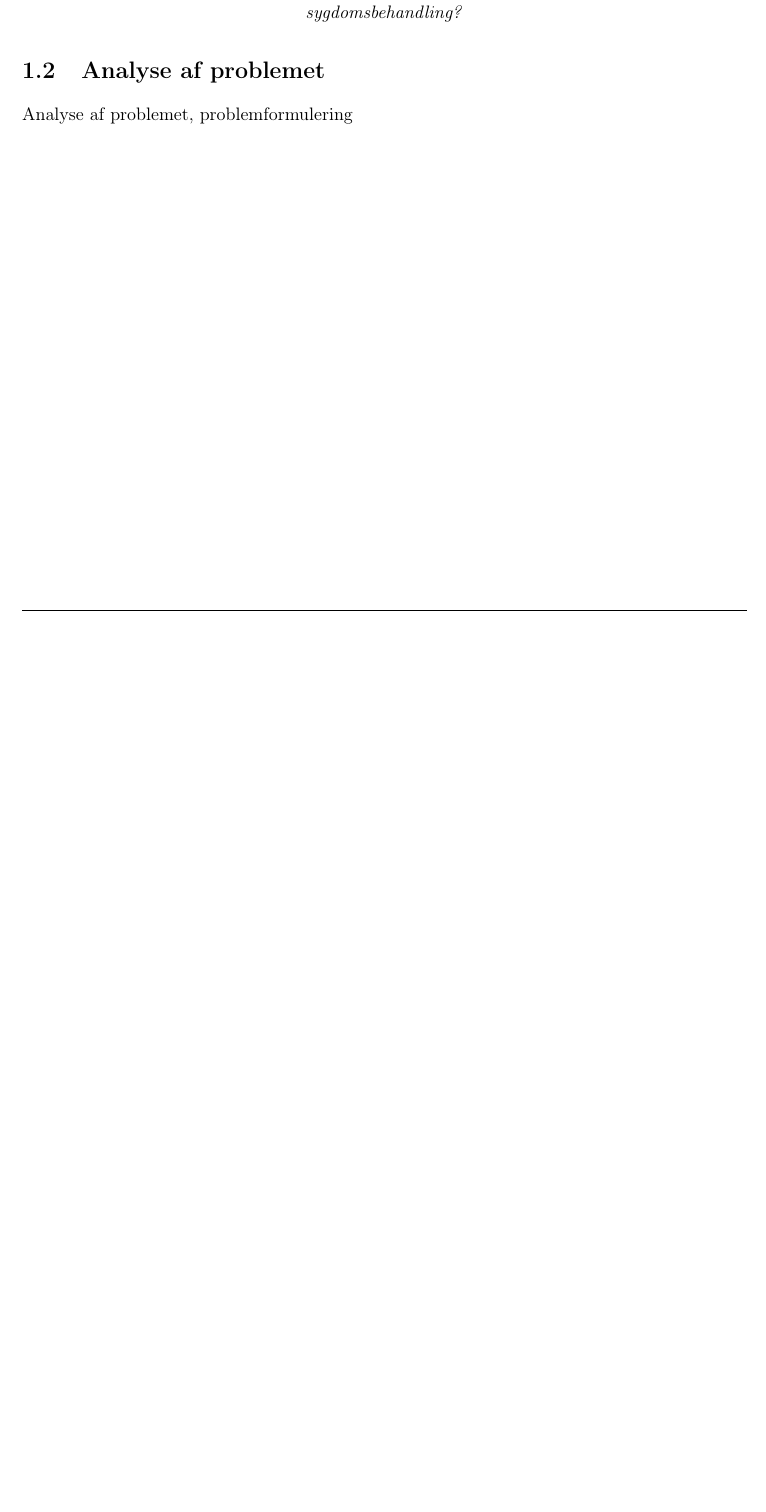
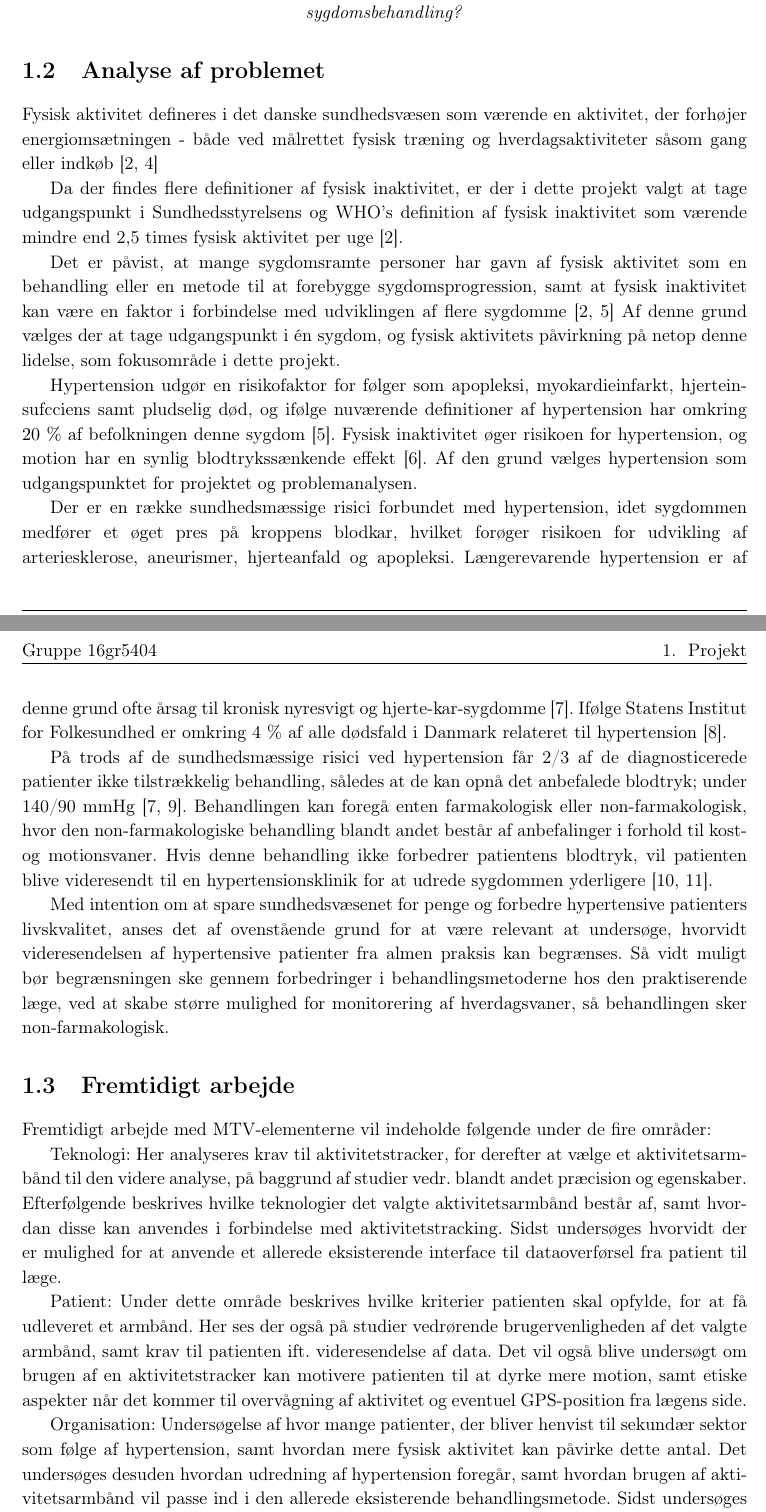
Before and after one commit to signehk/ST5, a LaTeX book (statusseminar/statusseminar_test.tex, which reads statusseminar/statusseminar_analyse.tex): part of page 2 of 3 before the commit and two parts of pages 2 and 3 of 4 after it, the two joined at a grey line, cut so that both start at the same text, the shorter picture padded with empty space. Compiled offline with pdfLaTeX.

Commit message:
mere statusseminar... 😴

```diff
--- a/statusseminar/statusseminar_analyse.tex
+++ b/statusseminar/statusseminar_analyse.tex
@@ -1,2 +1,16 @@
 \section{Analyse af problemet}
-Analyse af problemet, problemformulering
+%Analyse af problemet, problemformulering
+Fysisk aktivitet defineres i det danske sundhedsvæsen som værende en aktivitet, der forhøjer energiomsætningen - både ved målrettet fysisk træning og hverdagsaktiviteter såsom gang eller indkøb \citep{motionsraad2007, terkelsen2015}
+
+Da der findes flere definitioner af fysisk inaktivitet, er der i dette projekt valgt at tage udgangspunkt i Sundhedsstyrelsens og WHO's definition af fysisk inaktivitet som værende mindre end 2,5 times fysisk aktivitet per uge \citep{motionsraad2007}.
+
+Det er påvist, at mange sygdomsramte personer har gavn af fysisk aktivitet som en behandling eller en metode til at forebygge sygdomsprogression, samt at fysisk inaktivitet kan være en faktor i forbindelse med udviklingen af flere sygdomme \citep{motionsraad2007,pedersen2011}
+Af denne grund vælges der at tage udgangspunkt i én sygdom, og fysisk aktivitets påvirkning på netop denne lidelse, som fokusområde i dette projekt.
+
+Hypertension udgør en risikofaktor for følger som apopleksi, myokardieinfarkt, hjerteinsufcciens samt pludselig død, og ifølge nuværende definitioner af hypertension har omkring $20~\%$ af befolkningen denne sygdom \citep{pedersen2011}. Fysisk inaktivitet øger risikoen for hypertension, og motion har en synlig blodtrykssænkende effekt \citep{olsen2015}. Af den grund vælges hypertension som udgangspunktet for projektet og problemanalysen.
+
+Der er en række sundhedsmæssige risici forbundet med hypertension, idet sygdommen medfører et øget pres på kroppens blodkar, hvilket forøger risikoen for udvikling af arteriesklerose, aneurismer, hjerteanfald og apopleksi. Længerevarende hypertension er af denne grund ofte årsag til kronisk nyresvigt og hjerte-kar-sygdomme \citep{martini2015}. Ifølge Statens Institut for Folkesundhed er omkring 4 \% af alle dødsfald i Danmark relateret til hypertension \citep{juel2006}.
+
+På trods af de sundhedsmæssige risici ved hypertension får 2/3 af de diagnosticerede patienter ikke tilstrækkelig behandling, således at de kan opnå det anbefalede blodtryk; under 140/90 mmHg \citep{martini2015, paulsen2012}. Behandlingen kan foregå enten farmakologisk eller non-farmakologisk, hvor den non-farmakologiske behandling blandt andet består af anbefalinger i forhold til kost- og motionsvaner. Hvis denne behandling ikke forbedrer patientens blodtryk, vil patienten blive videresendt til en hypertensionsklinik for at udrede sygdommen yderligere \cite{lodberg2016, bech2015}.
+
+Med intention om at spare sundhedsvæsenet for penge og forbedre hypertensive patienters livskvalitet, anses det af ovenstående grund for at være relevant at undersøge, hvorvidt videresendelsen af hypertensive patienter fra almen praksis kan begrænses. Så vidt muligt bør begrænsningen ske gennem forbedringer i behandlingsmetoderne hos den praktiserende læge, ved at skabe større mulighed for monitorering af hverdagsvaner, så behandlingen sker non-farmakologisk.
```
Also changed, not shown: statusseminar/statusseminar_baggrund.tex (+1 -1 lines), statusseminar/statusseminar_test.tex (+4 -3 lines), statusseminar/statusseminar_test.pdf, 1 other file.
